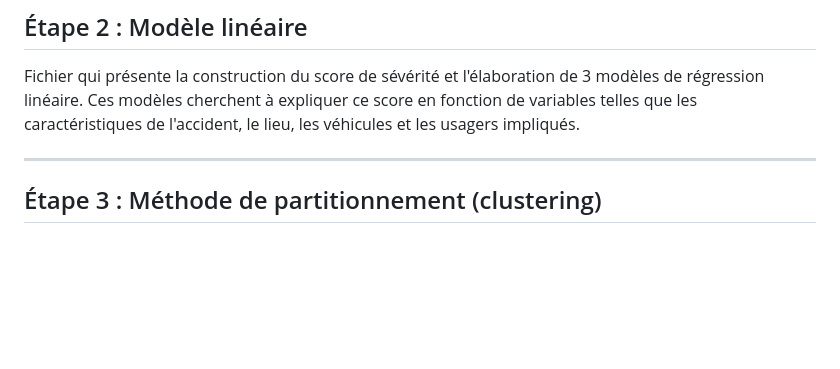
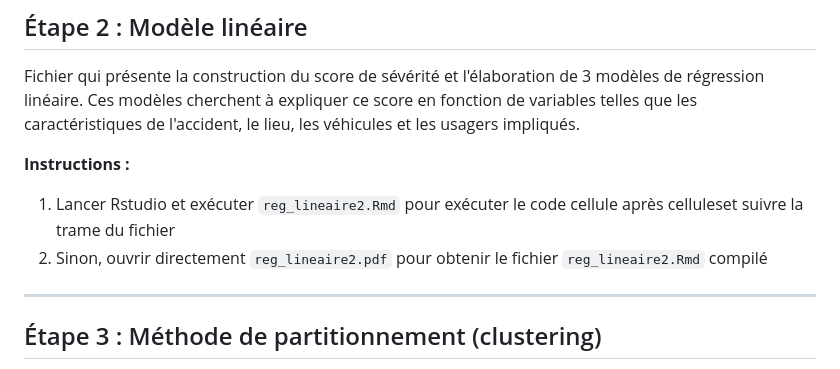
Before and after one commit to KylianAnaclet/road-safety-modeling-france, a Markdown page: README.md, the part around the change. GitHub-like rendering; blank space fills up the shorter version.

```diff
--- a/README.md
+++ b/README.md
@@ -63,6 +63,11 @@ Trois approches statistiques sont mises en œuvre :
 ## Étape 2 : Modèle linéaire
 Fichier qui présente la construction du score de sévérité et l'élaboration de 3 modèles de régression linéaire. Ces modèles cherchent à expliquer ce score en fonction de variables telles que les caractéristiques de l'accident, le lieu, les véhicules et les usagers impliqués.
 
+**Instructions :**
+
+1. Lancer Rstudio et exécuter `reg_lineaire2.Rmd` pour exécuter le code cellule après celluleset suivre la trame du fichier
+2. Sinon, ouvrir directement  `reg_lineaire2.pdf` pour obtenir le fichier `reg_lineaire2.Rmd` compilé
+
 ---
 
 ## Étape 3 : Méthode de partitionnement (clustering)
```
